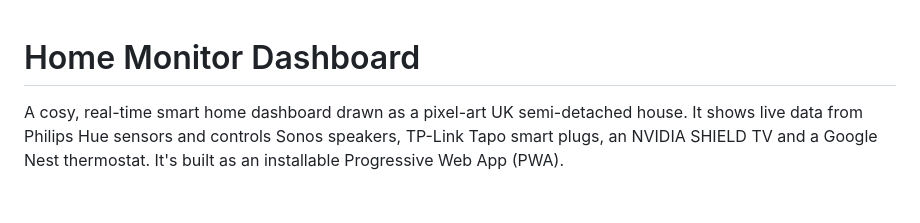
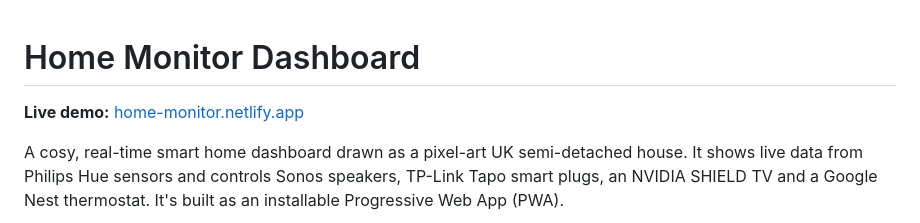
Before and after one commit to ChrisBrooksbank/home-monitor, a Markdown page: README.md, the part around the change. Rendered like a GitHub page; blank space fills up the shorter version.

Commit message:
Add live demo link to README

```diff
--- a/README.md
+++ b/README.md
@@ -1,4 +1,6 @@
 # Home Monitor Dashboard
+
+**Live demo:** [home-monitor.netlify.app](https://home-monitor.netlify.app)
 
 A cosy, real-time smart home dashboard drawn as a pixel-art UK semi-detached house. It shows live data from Philips Hue sensors and controls Sonos speakers, TP-Link Tapo smart plugs, an NVIDIA SHIELD TV and a Google Nest thermostat. It's built as an installable Progressive Web App (PWA).
 
```
